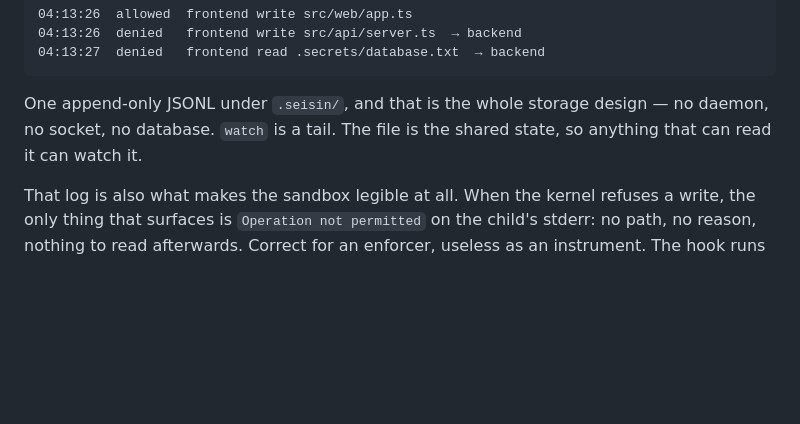
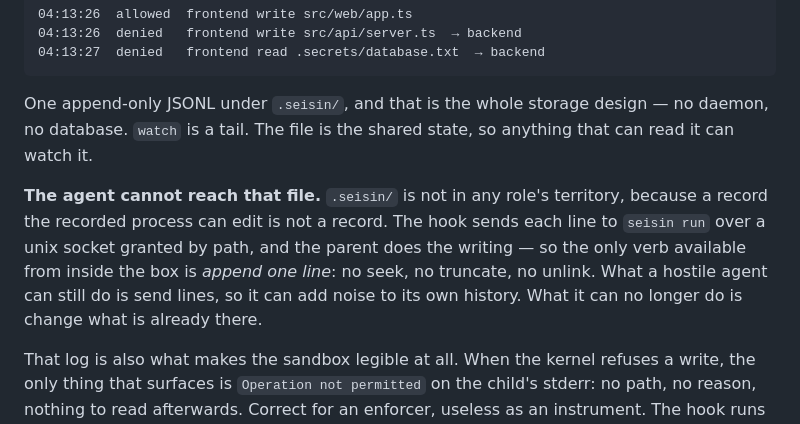
Before and after one commit to carlostapiacl/seisin, a Markdown page: README.md, the part around the change. GitHub-like rendering; blank space fills up the shorter version.

````diff
--- a/README.md
+++ b/README.md
@@ -304,8 +304,15 @@ seisin watch                     # follow it live
 ```
 
 One append-only JSONL under `.seisin/`, and that is the whole storage design — no daemon, no
-socket, no database. `watch` is a tail. The file is the shared state, so anything that can read
-it can watch it.
+database. `watch` is a tail. The file is the shared state, so anything that can read it can
+watch it.
+
+**The agent cannot reach that file.** `.seisin/` is not in any role's territory, because a
+record the recorded process can edit is not a record. The hook sends each line to `seisin run`
+over a unix socket granted by path, and the parent does the writing — so the only verb
+available from inside the box is *append one line*: no seek, no truncate, no unlink. What a
+hostile agent can still do is send lines, so it can add noise to its own history. What it can
+no longer do is change what is already there.
 
 That log is also what makes the sandbox legible at all. When the kernel refuses a write, the
 only thing that surfaces is `Operation not permitted` on the child's stderr: no path, no
````
Also changed, not shown: docs/permission-requests.md (+16 -0 lines).
